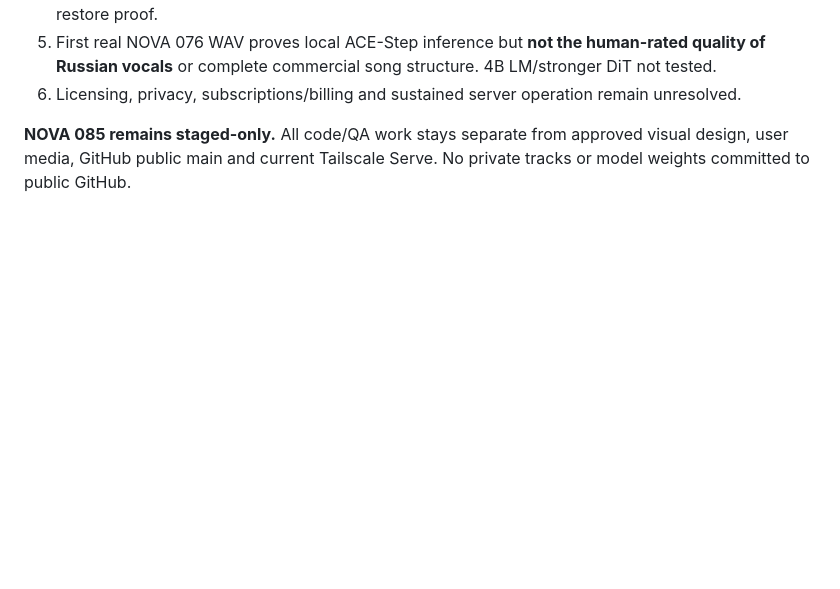
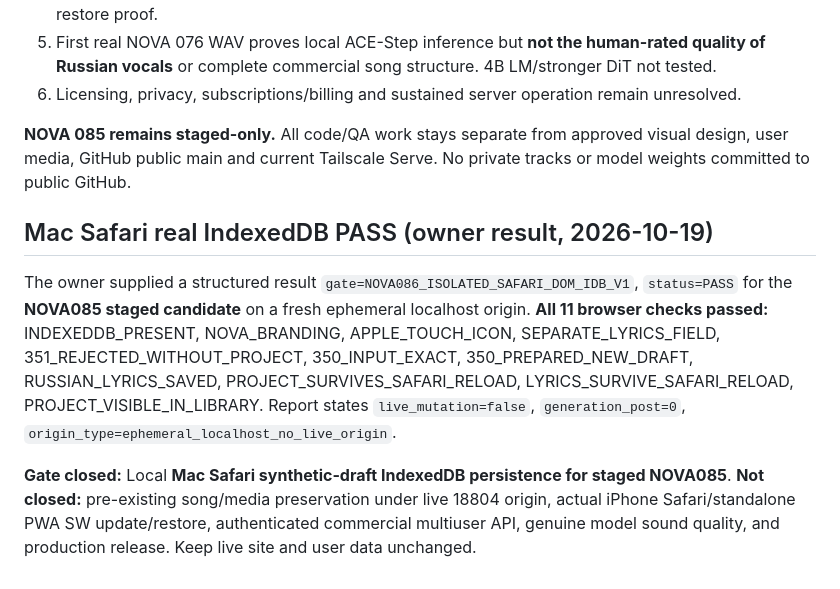
Before and after one commit to PROAiCRM/nova-music-studio, a Markdown page: docs/NOVA_086_SAFARI_REAL_DATA_RELEASE_GATE.md, the part around the change. Rendered like a GitHub page; blank space fills up the shorter version.

Commit message:
docs: record owner Mac Safari NOVA086 11/11 synthetic IndexedDB PASS without live changes

```diff
--- a/docs/NOVA_086_SAFARI_REAL_DATA_RELEASE_GATE.md
+++ b/docs/NOVA_086_SAFARI_REAL_DATA_RELEASE_GATE.md
@@ -29,3 +29,9 @@ Open automatically in Safari; if blocked, manually open `NOVA086_SAFE_URL`; owne
 6. Licensing, privacy, subscriptions/billing and sustained server operation remain unresolved.
 
 **NOVA 085 remains staged-only.** All code/QA work stays separate from approved visual design, user media, GitHub public main and current Tailscale Serve. No private tracks or model weights committed to public GitHub.
+
+## Mac Safari real IndexedDB PASS (owner result, 2026-10-19)
+
+The owner supplied a structured result `gate=NOVA086_ISOLATED_SAFARI_DOM_IDB_V1`, `status=PASS` for the **NOVA085 staged candidate** on a fresh ephemeral localhost origin. **All 11 browser checks passed:** INDEXEDDB_PRESENT, NOVA_BRANDING, APPLE_TOUCH_ICON, SEPARATE_LYRICS_FIELD, 351_REJECTED_WITHOUT_PROJECT, 350_INPUT_EXACT, 350_PREPARED_NEW_DRAFT, RUSSIAN_LYRICS_SAVED, PROJECT_SURVIVES_SAFARI_RELOAD, LYRICS_SURVIVE_SAFARI_RELOAD, PROJECT_VISIBLE_IN_LIBRARY. Report states `live_mutation=false`, `generation_post=0`, `origin_type=ephemeral_localhost_no_live_origin`.
+
+**Gate closed:** Local **Mac Safari synthetic-draft IndexedDB persistence for staged NOVA085**. **Not closed:** pre-existing song/media preservation under live 18804 origin, actual iPhone Safari/standalone PWA SW update/restore, authenticated commercial multiuser API, genuine model sound quality, and production release. Keep live site and user data unchanged.
```
